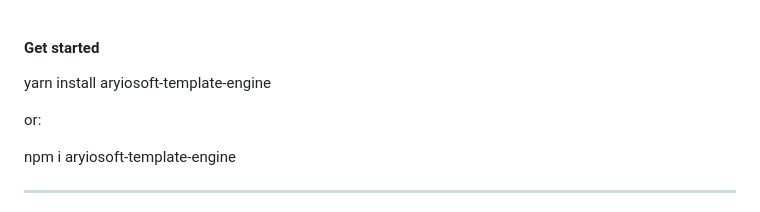
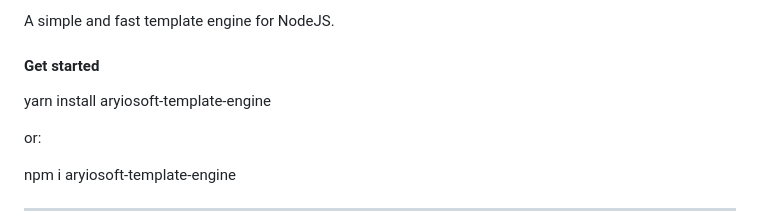
Before and after one commit to Aryosoft/template-engine, a Markdown page: README.md, the part around the change. GitHub-like rendering.

```diff
--- a/README.md
+++ b/README.md
@@ -1,3 +1,4 @@
+<p>A simple and fast template engine for NodeJS.</p>
 <h4>Get started</h4>
 <p>yarn install aryiosoft-template-engine</p>
 <p>or:</p>
```
